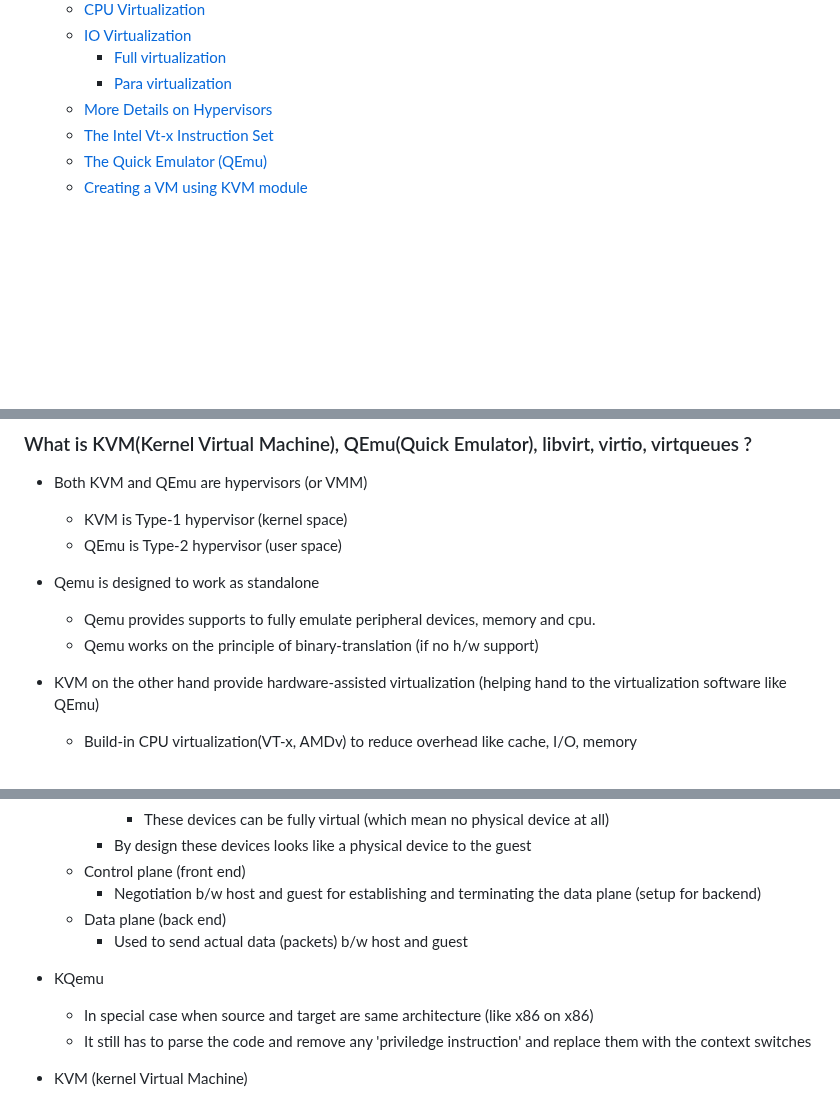
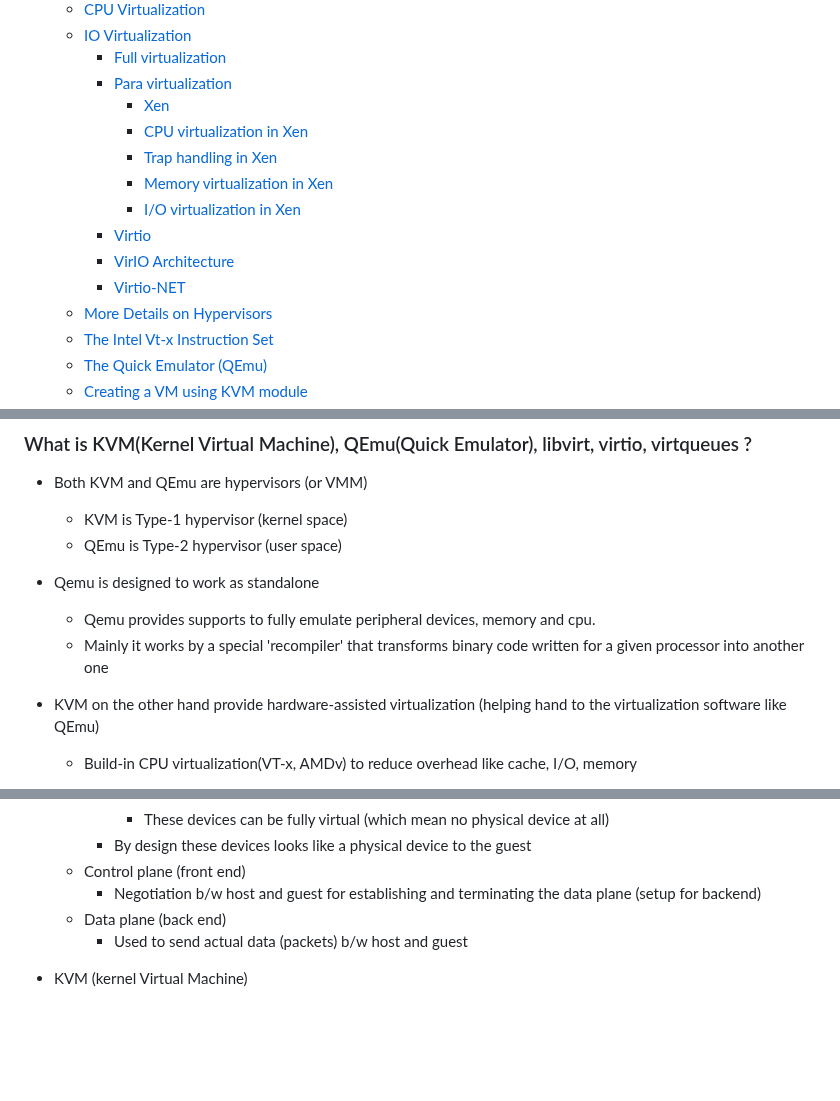
Before and after one commit to souraavv/whitepapers-and-books, a Markdown page: books/Virtualization/README.md, 3 parts joined by grey strips. GitHub-like rendering; blank space fills up the shorter version.

```diff
--- a/books/Virtualization/README.md
+++ b/books/Virtualization/README.md
@@ -8,6 +8,14 @@
   - [IO Virtualization](#io-virtualization)
     - [Full virtualization](#full-virtualization)
     - [Para virtualization](#para-virtualization)
+      - [Xen](#xen)
+      - [CPU virtualization in Xen](#cpu-virtualization-in-xen)
+      - [Trap handling in Xen](#trap-handling-in-xen)
+      - [Memory virtualization in Xen](#memory-virtualization-in-xen)
+      - [I/O virtualization in Xen](#io-virtualization-in-xen)
+    - [Virtio](#virtio)
+    - [VirIO Architecture](#virio-architecture)
+    - [Virtio-NET](#virtio-net)
   - [More Details on Hypervisors](#more-details-on-hypervisors)
   - [The Intel Vt-x Instruction Set](#the-intel-vt-x-instruction-set)
   - [The Quick Emulator (QEmu)](#the-quick-emulator-qemu)
@@ -309,7 +441,7 @@ Technically we are not limited to only run guest OS after using isolation provid
   - QEmu is Type-2 hypervisor (user space)
 - Qemu is designed to work as standalone
   - Qemu provides supports to fully emulate peripheral devices, memory and cpu.
-  - Qemu works on the principle of binary-translation (if no h/w support)
+  - Mainly it works by a special 'recompiler' that transforms binary code written for a given processor into another one
 - KVM on the other hand provide hardware-assisted virtualization (helping hand to the virtualization software like QEmu)
   - Build-in CPU virtualization(VT-x, AMDv) to reduce overhead like cache, I/O, memory
 - How do KVM and QEmu talks ?
@@ -335,10 +467,6 @@ Technically we are not limited to only run guest OS after using isolation provid
     - Used to send actual data (packets) b/w host and guest
 
 
-- KQemu
-  - In special case when source and target are same architecture (like x86 on x86)
-  - It still has to parse the code and remove any 'priviledge instruction' and replace them with the context switches
-
 - KVM (kernel Virtual Machine)
   - Linux kernel module
   - This switches the processor into a new **guest** state
```
Also changed, not shown: other parts of books/Virtualization/README.md (+125 -1 lines), 1 other file.
